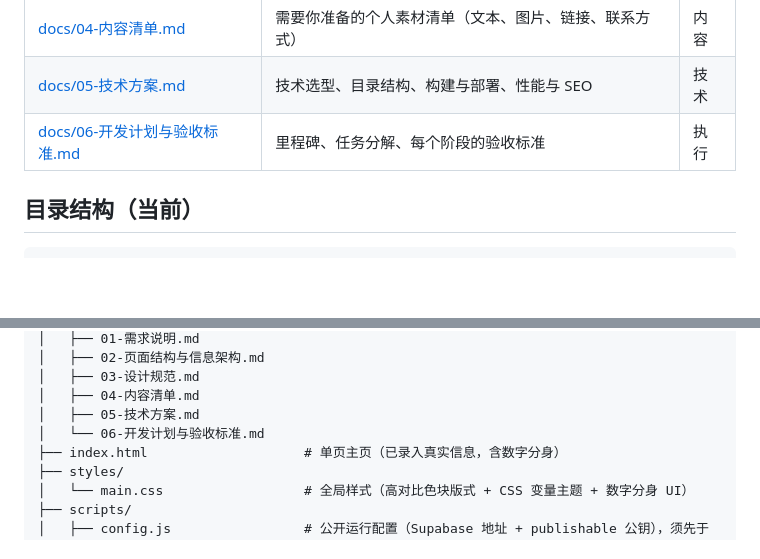
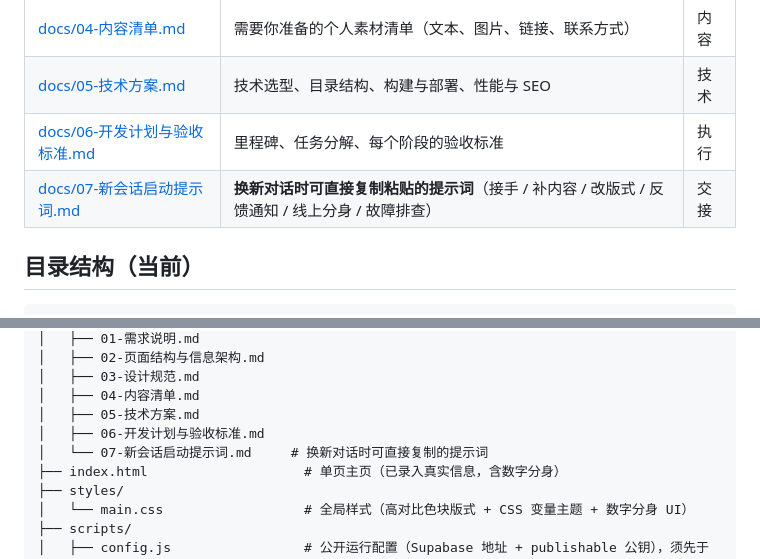
Before and after one commit to Chencu-vinegar/Chencu-vinegar.github.io, a Markdown page: README.md, 2 parts joined by grey strips. GitHub-like rendering; blank space fills up the shorter version.

```diff
--- a/README.md
+++ b/README.md
@@ -23,6 +23,7 @@
 | [docs/04-内容清单.md](docs/04-内容清单.md) | 需要你准备的个人素材清单（文本、图片、链接、联系方式） | 内容 |
 | [docs/05-技术方案.md](docs/05-技术方案.md) | 技术选型、目录结构、构建与部署、性能与 SEO | 技术 |
 | [docs/06-开发计划与验收标准.md](docs/06-开发计划与验收标准.md) | 里程碑、任务分解、每个阶段的验收标准 | 执行 |
+| [docs/07-新会话启动提示词.md](docs/07-新会话启动提示词.md) | **换新对话时可直接复制粘贴的提示词**（接手 / 补内容 / 改版式 / 反馈通知 / 线上分身 / 故障排查） | 交接 |
 
 ## 目录结构（当前）
 
@@ -40,7 +41,8 @@
 │   ├── 03-设计规范.md
 │   ├── 04-内容清单.md
 │   ├── 05-技术方案.md
-│   └── 06-开发计划与验收标准.md
+│   ├── 06-开发计划与验收标准.md
+│   └── 07-新会话启动提示词.md     # 换新对话时可直接复制的提示词
 ├── index.html                    # 单页主页（已录入真实信息，含数字分身）
 ├── styles/
 │   └── main.css                  # 全局样式（高对比色块版式 + CSS 变量主题 + 数字分身 UI）
```
Also changed, not shown: docs/00-项目交接与进度.md (+5 -1 lines), docs/07-新会话启动提示词.md (added, +173 -0 lines).
